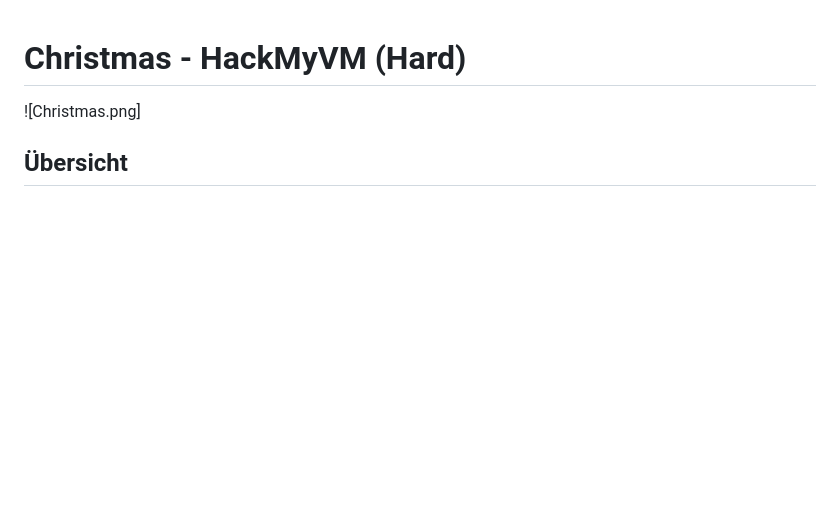
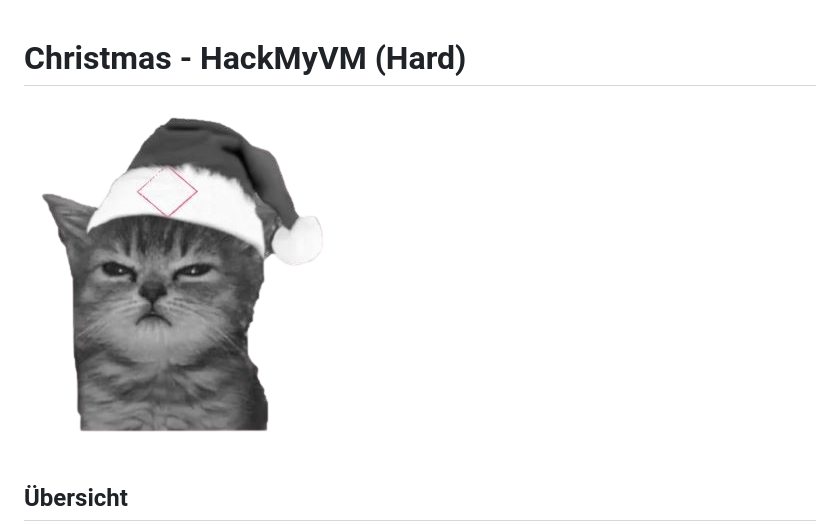
Before and after one commit to AlienTec1908/Christmas_HackMyVM_Hard, a Markdown page: README.md, the part around the change. Rendered like a GitHub page; blank space fills up the shorter version.

```diff
--- a/README.md
+++ b/README.md
@@ -1,6 +1,6 @@
 # Christmas - HackMyVM (Hard)
 
-![Christmas.png]
+![Christmas Icon](Christmas.png)
 
 ## Übersicht
 
```
